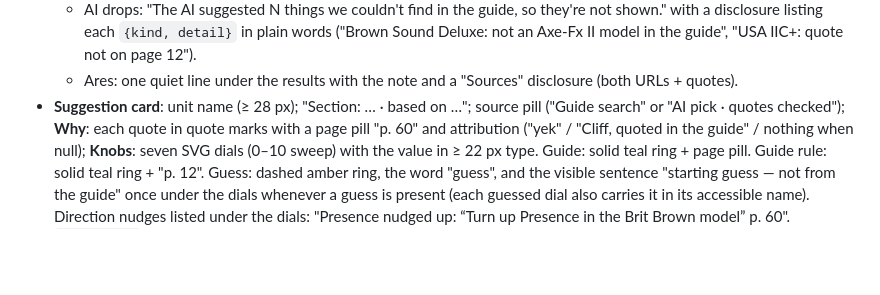
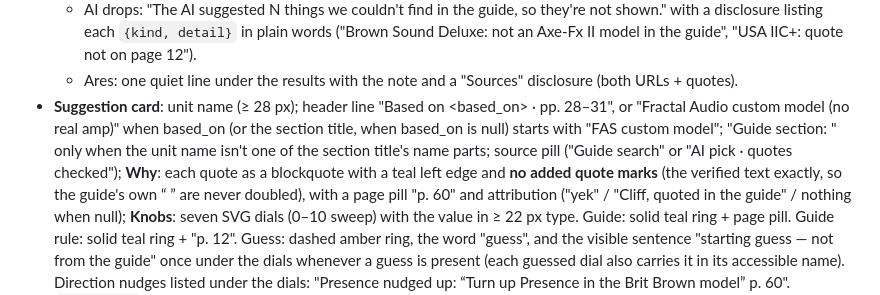
Before and after one commit to alexjpower74-create/tone-finder, a Markdown page: docs/API.md, the part around the change. GitHub-like rendering; blank space fills up the shorter version.

```diff
--- a/docs/API.md
+++ b/docs/API.md
@@ -440,8 +440,12 @@ against yek's guide (rev. April 2017, written for Quantum 7.02). Page numbers ar
     disclosure listing each `{kind, detail}` in plain words ("Brown Sound Deluxe: not an Axe-Fx II model in the
     guide", "USA IIC+: quote not on page 12").
   - Ares: one quiet line under the results with the note and a "Sources" disclosure (both URLs + quotes).
-- **Suggestion card**: unit name (≥ 28 px); "Section: … · based on …"; source pill ("Guide search" or "AI pick ·
-  quotes checked"); **Why**: each quote in quote marks with a page pill "p. 60" and attribution ("yek" / "Cliff,
+- **Suggestion card**: unit name (≥ 28 px); header line "Based on <based_on> · pp. 28–31", or "Fractal Audio custom
+  model (no real amp)" when based_on (or the section title, when based_on is null) starts with "FAS custom model";
+  "Guide section: <section>" only when the unit name isn't one of the section title's name parts; source pill
+  ("Guide search" or "AI pick · quotes checked"); **Why**: each quote as a blockquote with a teal left edge and **no
+  added quote marks** (the verified text exactly, so the guide's own “ ” are never doubled), with a page pill "p. 60"
+  and attribution ("yek" / "Cliff,
   quoted in the guide" / nothing when null); **Knobs**: seven SVG dials (0–10 sweep) with the value in ≥ 22 px
   type. Guide: solid teal ring + page pill. Guide rule: solid teal ring + "p. 12". Guess: dashed amber ring,
   the word "guess", and the visible sentence "starting guess — not from the guide" once under the dials whenever
```
Also changed, not shown: DECISIONS.md (+6 -0 lines).
